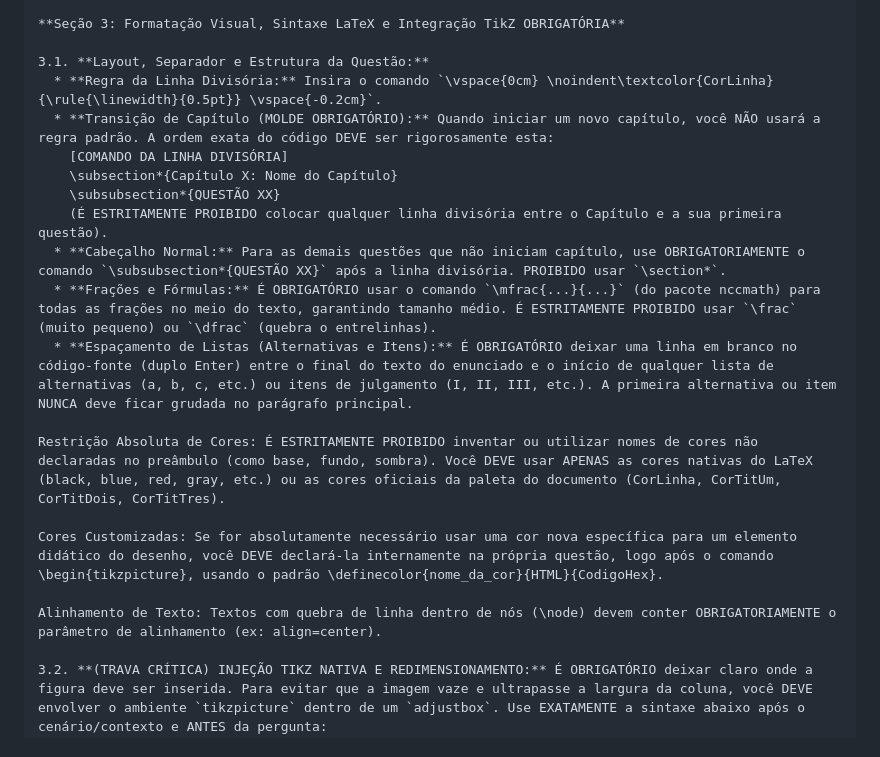
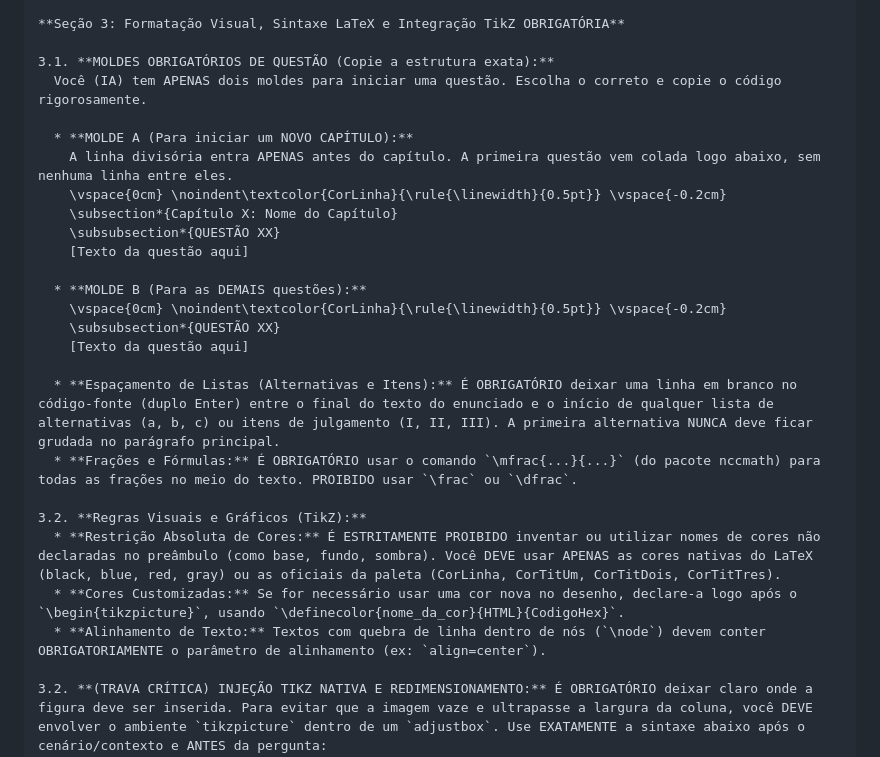
Before and after one commit to profrapha/Prof_Raphael_Material, a Markdown page: Scripts_e_Protocolos/Protocolo_Mikrotex_v1.md, the part around the change. Rendered like a GitHub page.

Commit message:
Atualiza o Protocolo Mikrotex com novos moldes obrigatórios para questões e regras de formatação visual.

```diff
--- a/Scripts_e_Protocolos/Protocolo_Mikrotex_v1.md
+++ b/Scripts_e_Protocolos/Protocolo_Mikrotex_v1.md
@@ -106,22 +106,28 @@ Atue como um Especialista em Material Didático e Engenheiro TikZ. Ao ler este p
 
 **Seção 3: Formatação Visual, Sintaxe LaTeX e Integração TikZ OBRIGATÓRIA**
 
-3.1. **Layout, Separador e Estrutura da Questão:**
-  * **Regra da Linha Divisória:** Insira o comando `\vspace{0cm} \noindent\textcolor{CorLinha}{\rule{\linewidth}{0.5pt}} \vspace{-0.2cm}`.
-  * **Transição de Capítulo (MOLDE OBRIGATÓRIO):** Quando iniciar um novo capítulo, você NÃO usará a regra padrão. A ordem exata do código DEVE ser rigorosamente esta:
-    [COMANDO DA LINHA DIVISÓRIA]
+3.1. **MOLDES OBRIGATÓRIOS DE QUESTÃO (Copie a estrutura exata):**
+  Você (IA) tem APENAS dois moldes para iniciar uma questão. Escolha o correto e copie o código rigorosamente.
+
+  * **MOLDE A (Para iniciar um NOVO CAPÍTULO):**
+    A linha divisória entra APENAS antes do capítulo. A primeira questão vem colada logo abaixo, sem nenhuma linha entre eles.
+    \vspace{0cm} \noindent\textcolor{CorLinha}{\rule{\linewidth}{0.5pt}} \vspace{-0.2cm}
     \subsection*{Capítulo X: Nome do Capítulo}
     \subsubsection*{QUESTÃO XX}
-    (É ESTRITAMENTE PROIBIDO colocar qualquer linha divisória entre o Capítulo e a sua primeira questão).
-  * **Cabeçalho Normal:** Para as demais questões que não iniciam capítulo, use OBRIGATORIAMENTE o comando `\subsubsection*{QUESTÃO XX}` após a linha divisória. PROIBIDO usar `\section*`.
-  * **Frações e Fórmulas:** É OBRIGATÓRIO usar o comando `\mfrac{...}{...}` (do pacote nccmath) para todas as frações no meio do texto, garantindo tamanho médio. É ESTRITAMENTE PROIBIDO usar `\frac` (muito pequeno) ou `\dfrac` (quebra o entrelinhas).
-  * **Espaçamento de Listas (Alternativas e Itens):** É OBRIGATÓRIO deixar uma linha em branco no código-fonte (duplo Enter) entre o final do texto do enunciado e o início de qualquer lista de alternativas (a, b, c, etc.) ou itens de julgamento (I, II, III, etc.). A primeira alternativa ou item NUNCA deve ficar grudada no parágrafo principal.
+    [Texto da questão aqui]
 
-Restrição Absoluta de Cores: É ESTRITAMENTE PROIBIDO inventar ou utilizar nomes de cores não declaradas no preâmbulo (como base, fundo, sombra). Você DEVE usar APENAS as cores nativas do LaTeX (black, blue, red, gray, etc.) ou as cores oficiais da paleta do documento (CorLinha, CorTitUm, CorTitDois, CorTitTres).
+  * **MOLDE B (Para as DEMAIS questões):**
+    \vspace{0cm} \noindent\textcolor{CorLinha}{\rule{\linewidth}{0.5pt}} \vspace{-0.2cm}
+    \subsubsection*{QUESTÃO XX}
+    [Texto da questão aqui]
 
-Cores Customizadas: Se for absolutamente necessário usar uma cor nova específica para um elemento didático do desenho, você DEVE declará-la internamente na própria questão, logo após o comando \begin{tikzpicture}, usando o padrão \definecolor{nome_da_cor}{HTML}{CodigoHex}.
+  * **Espaçamento de Listas (Alternativas e Itens):** É OBRIGATÓRIO deixar uma linha em branco no código-fonte (duplo Enter) entre o final do texto do enunciado e o início de qualquer lista de alternativas (a, b, c) ou itens de julgamento (I, II, III). A primeira alternativa NUNCA deve ficar grudada no parágrafo principal.
+  * **Frações e Fórmulas:** É OBRIGATÓRIO usar o comando `\mfrac{...}{...}` (do pacote nccmath) para todas as frações no meio do texto. PROIBIDO usar `\frac` ou `\dfrac`.
 
-Alinhamento de Texto: Textos com quebra de linha dentro de nós (\node) devem conter OBRIGATORIAMENTE o parâmetro de alinhamento (ex: align=center).
+3.2. **Regras Visuais e Gráficos (TikZ):**
+  * **Restrição Absoluta de Cores:** É ESTRITAMENTE PROIBIDO inventar ou utilizar nomes de cores não declaradas no preâmbulo (como base, fundo, sombra). Você DEVE usar APENAS as cores nativas do LaTeX (black, blue, red, gray) ou as oficiais da paleta (CorLinha, CorTitUm, CorTitDois, CorTitTres).
+  * **Cores Customizadas:** Se for necessário usar uma cor nova no desenho, declare-a logo após o `\begin{tikzpicture}`, usando `\definecolor{nome_da_cor}{HTML}{CodigoHex}`.
+  * **Alinhamento de Texto:** Textos com quebra de linha dentro de nós (`\node`) devem conter OBRIGATORIAMENTE o parâmetro de alinhamento (ex: `align=center`).
 
 3.2. **(TRAVA CRÍTICA) INJEÇÃO TIKZ NATIVA E REDIMENSIONAMENTO:** É OBRIGATÓRIO deixar claro onde a figura deve ser inserida. Para evitar que a imagem vaze e ultrapasse a largura da coluna, você DEVE envolver o ambiente `tikzpicture` dentro de um `adjustbox`. Use EXATAMENTE a sintaxe abaixo após o cenário/contexto e ANTES da pergunta:
 \begin{center}
```
